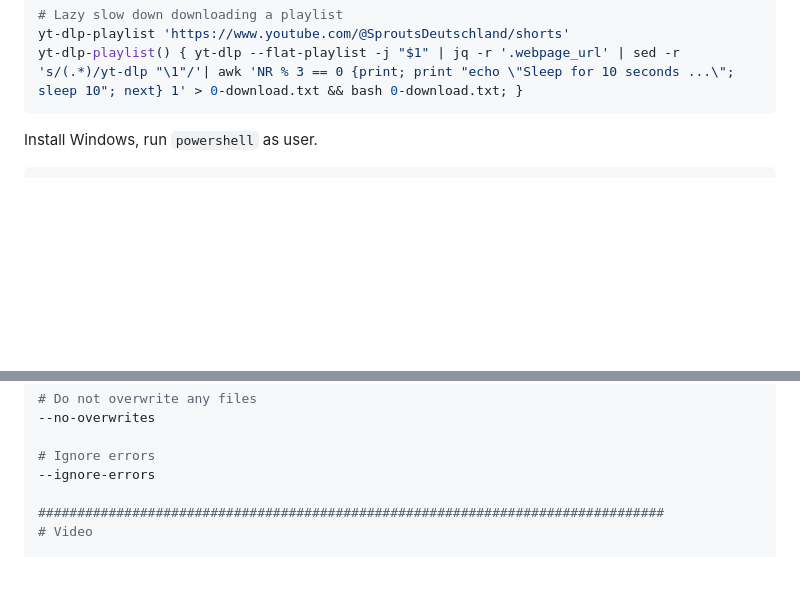
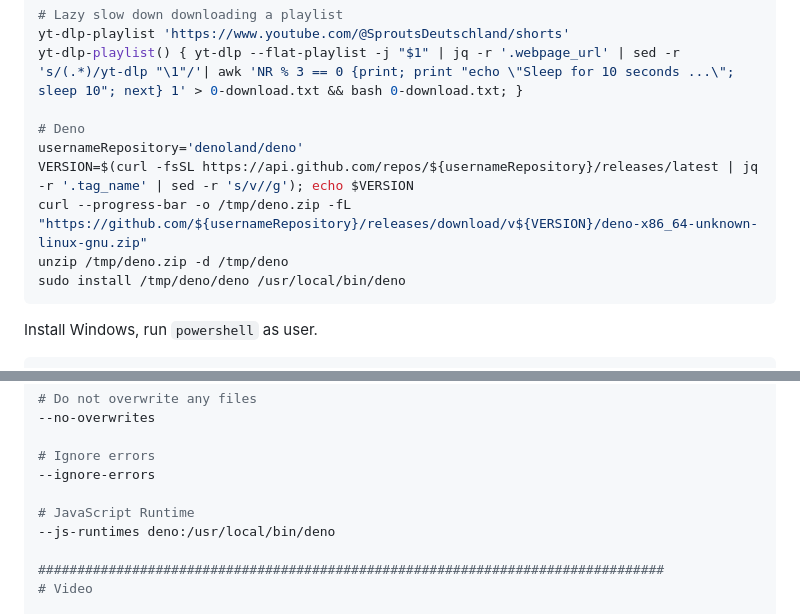
Before and after one commit to Cyb10101/notes, a Markdown page: Software/Youtube-Downloader.md, 2 parts joined by grey strips. Drawn GitHub-style; blank space fills up the shorter version.

Commit message:
YT-DLP Deno

````diff
--- a/Software/Youtube-Downloader.md
+++ b/Software/Youtube-Downloader.md
@@ -22,6 +24,13 @@ yt-dlp 'https://www.youtube.com/watch?v=_I_m2_6TBbQ'
 # Lazy slow down downloading a playlist
 yt-dlp-playlist 'https://www.youtube.com/@SproutsDeutschland/shorts'
 yt-dlp-playlist() { yt-dlp --flat-playlist -j "$1" | jq -r '.webpage_url' | sed -r 's/(.*)/yt-dlp "\1"/'| awk 'NR % 3 == 0 {print; print "echo \"Sleep for 10 seconds ...\"; sleep 10"; next} 1' > 0-download.txt && bash 0-download.txt; }
+
+# Deno
+usernameRepository='denoland/deno'
+VERSION=$(curl -fsSL https://api.github.com/repos/${usernameRepository}/releases/latest | jq -r '.tag_name' | sed -r 's/v//g'); echo $VERSION
+curl --progress-bar -o /tmp/deno.zip -fL "https://github.com/${usernameRepository}/releases/download/v${VERSION}/deno-x86_64-unknown-linux-gnu.zip"
+unzip /tmp/deno.zip -d /tmp/deno
+sudo install /tmp/deno/deno /usr/local/bin/deno
 ```
 
 Install Windows, run `powershell` as user.
@@ -67,6 +76,9 @@ Config file:
 
 # Ignore errors
 --ignore-errors
+
+# JavaScript Runtime
+--js-runtimes deno:/usr/local/bin/deno
 
 ################################################################################
 # Video
````
Also changed, not shown: other parts of Software/Youtube-Downloader.md (+2 -0 lines).
